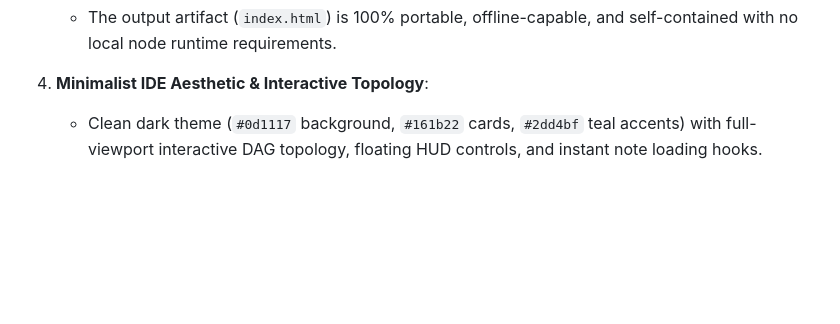
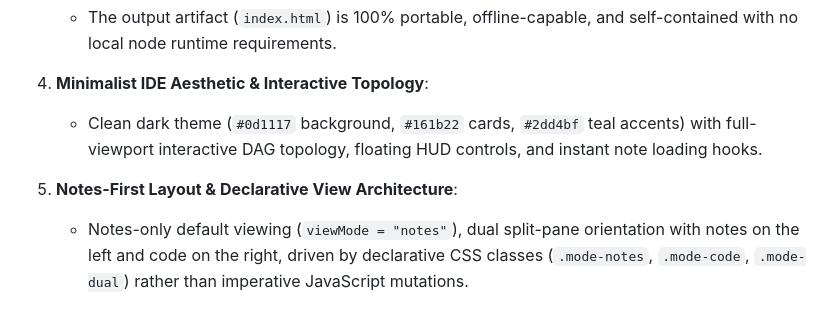
Before and after one commit to StevenHuangYH/leetcode-sh, a Markdown page: CONTEXT.md, the part around the change. GitHub-like rendering; blank space fills up the shorter version.

```diff
--- a/CONTEXT.md
+++ b/CONTEXT.md
@@ -45,3 +45,6 @@ This file serves as the single source of truth for domain vocabulary, topologica
 
 4. **Minimalist IDE Aesthetic & Interactive Topology**:
    * Clean dark theme (`#0d1117` background, `#161b22` cards, `#2dd4bf` teal accents) with full-viewport interactive DAG topology, floating HUD controls, and instant note loading hooks.
+
+5. **Notes-First Layout & Declarative View Architecture**:
+   * Notes-only default viewing (`viewMode = "notes"`), dual split-pane orientation with notes on the left and code on the right, driven by declarative CSS classes (`.mode-notes`, `.mode-code`, `.mode-dual`) rather than imperative JavaScript mutations.
```
Also changed, not shown: AGENTS.md (+17 -1 lines).
